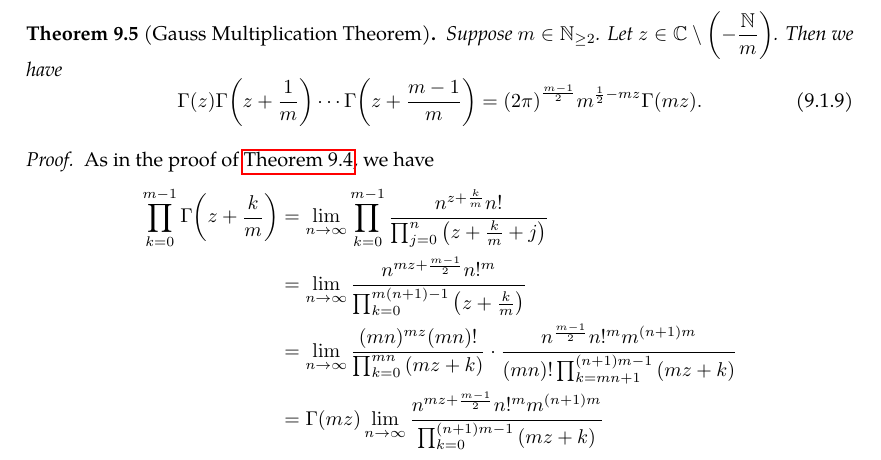
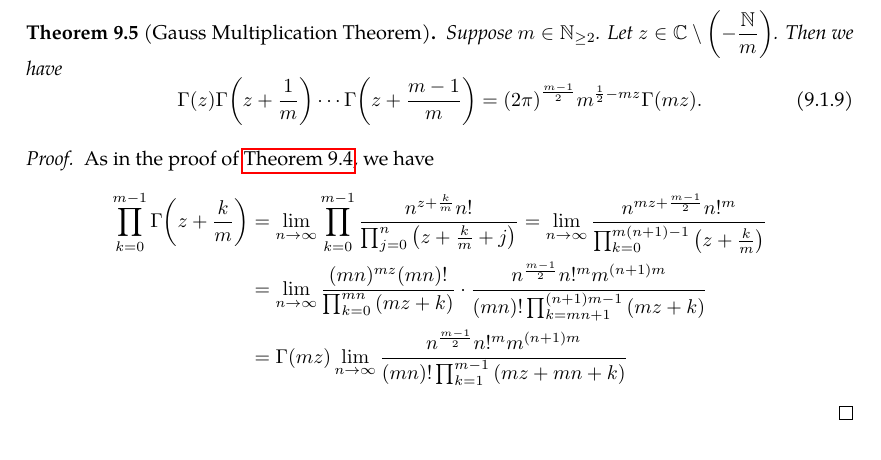
Before and after one commit to slipperking/complex-analysis-latex, a LaTeX document (main.tex): part of page 124 of 126, cut so that both start at the same text. Compiled offline with pdfLaTeX.

Commit message:
overleaf_to_git (Fri Jul 25 11:51:28 2025 -0700): update main.tex from r18420 to r18424

```diff
--- a/main.tex
+++ b/main.tex
@@ -3130,10 +3130,9 @@ The identity above is a special case of the following result:
 \begin{proof}
     As in the proof of \autoref{thm:gammafunction_legendreduplication}, we have
     \begin{align*}
-        \prod_{k=0}^{m-1}\Gamma\qty(z+\frac{k}{m}) & =\lim_{n\to\infty}\prod_{k=0}^{m-1}\frac{n^{z+\frac{k}{m}}n!}{\prod_{j=0}^n\qty(z+\frac{k}{m}+j)}\\
-        &=\lim_{n\to\infty}\frac{n^{mz+\frac{m-1}{2}}n!^m}{\prod_{k=0}^{m(n+1)-1} \qty(z+\frac{k}{m})}\\
+        \prod_{k=0}^{m-1}\Gamma\qty(z+\frac{k}{m}) & =\lim_{n\to\infty}\prod_{k=0}^{m-1}\frac{n^{z+\frac{k}{m}}n!}{\prod_{j=0}^n\qty(z+\frac{k}{m}+j)}=\lim_{n\to\infty}\frac{n^{mz+\frac{m-1}{2}}n!^m}{\prod_{k=0}^{m(n+1)-1} \qty(z+\frac{k}{m})}\\
         &=\lim_{n\to\infty}\frac{(mn)^{mz}(mn)!}{\prod_{k=0}^{mn}\qty(mz+k)}\cdot\frac{n^{\frac{m-1}{2}}n!^m m^{(n+1)m}}{(mn)!\prod_{k=mn+1}^{(n+1)m-1}\qty(mz+k)}\\
-        &=\Gamma\qty(mz)\lim_{n\to\infty}\frac{n^{mz+\frac{m-1}{2}}n!^m m^{(n+1)m}}{\prod_{k=0}^{(n+1)m-1}\qty(mz+k)}
+        &=\Gamma\qty(mz)\lim_{n\to\infty}\frac{n^{\frac{m-1}{2}}n!^m m^{(n+1)m}}{(mn)!\prod_{k=1}^{m-1}\qty(mz+mn+k)}
     \end{align*}
 \end{proof}
 The Gamma function as in equation~\eqref{eq:gammafunction} is commonly referred to as the \textit{Euler Integral of the Second Kind}. The \textit{Euler Integral of the First Kind} is also known as the \textit{Beta function}, and is defined by \[\mathrm{B}\qty(z_1,z_2)=\int_0^1 t^{z_1-1}(1-t)^{z_2-1}\ddt.\] By a change of variables (by letting \(\tau=1-t\)), we derive the symmetry of the Beta function: \[\mathrm{B}\qty(z_1,z_2)=\int_0^1 \tau^{z_2-1}(1-\tau)^{z_1-1}\dd\tau=\mathrm{B}\qty(z_2,z_1).\]
```
